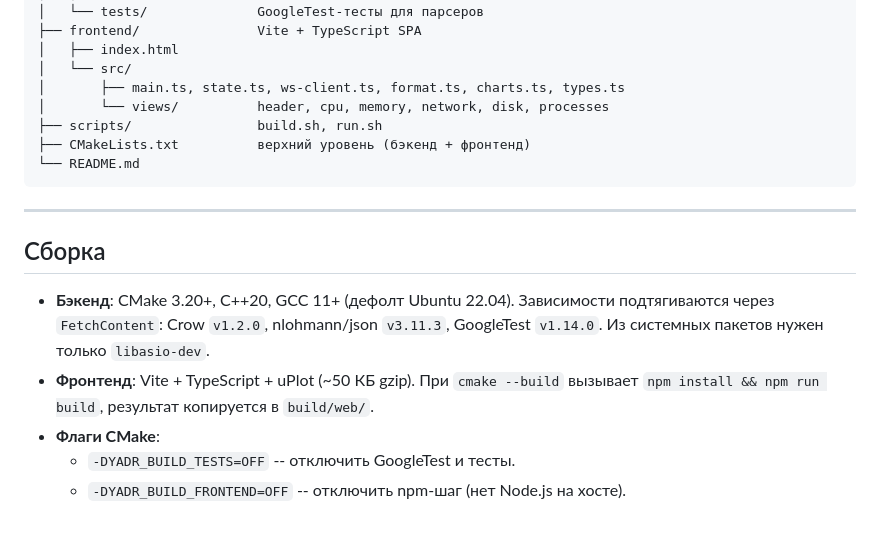
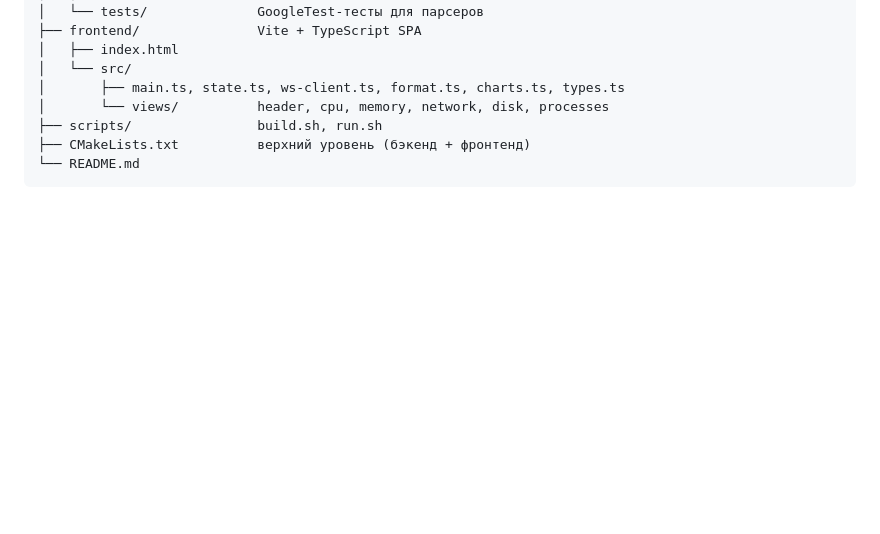
Before and after one commit to NiksBrn/YADR, a Markdown page: README.md, the part around the change. Drawn GitHub-style; blank space fills up the shorter version.

````diff
--- a/README.md
+++ b/README.md
@@ -99,13 +99,3 @@ sudo apt install -y nodejs
 ├── CMakeLists.txt          верхний уровень (бэкенд + фронтенд)
 └── README.md
 ```
-
----
-
-## Сборка
-
-- **Бэкенд**: CMake 3.20+, C++20, GCC 11+ (дефолт Ubuntu 22.04). Зависимости подтягиваются через `FetchContent`: Crow `v1.2.0`, nlohmann/json `v3.11.3`, GoogleTest `v1.14.0`. Из системных пакетов нужен только `libasio-dev`.
-- **Фронтенд**: Vite + TypeScript + uPlot (~50 КБ gzip). При `cmake --build` вызывает `npm install && npm run build`, результат копируется в `build/web/`.
-- **Флаги CMake**:
-  - `-DYADR_BUILD_TESTS=OFF` -- отключить GoogleTest и тесты.
-  - `-DYADR_BUILD_FRONTEND=OFF` -- отключить npm-шаг (нет Node.js на хосте).
````
